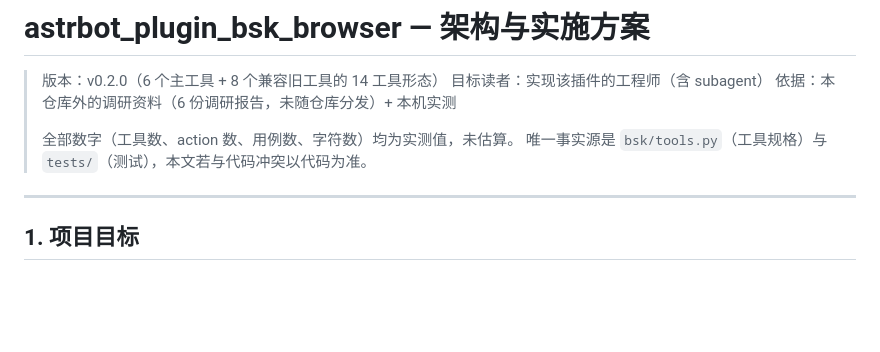
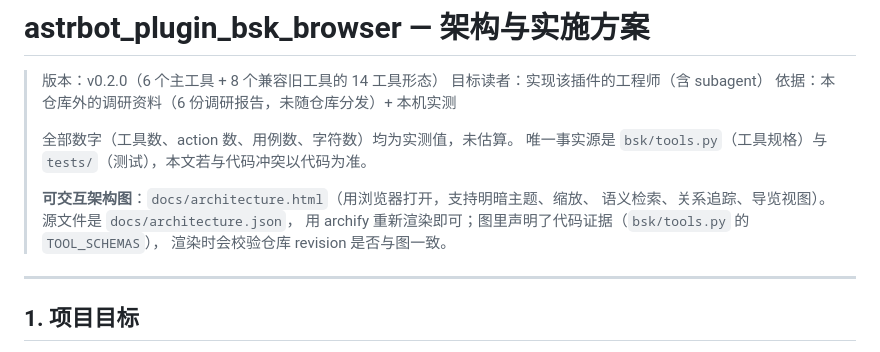
Before and after one commit to JosephTian876/astrbot_plugin_bsk_browser, a Markdown page: ARCHITECTURE.md, the part around the change. Rendered like a GitHub page; blank space fills up the shorter version.

```diff
--- a/ARCHITECTURE.md
+++ b/ARCHITECTURE.md
@@ -6,6 +6,11 @@
 >
 > 全部数字（工具数、action 数、用例数、字符数）均为实测值，未估算。
 > 唯一事实源是 `bsk/tools.py`（工具规格）与 `tests/`（测试），本文若与代码冲突以代码为准。
+>
+> **可交互架构图**：`docs/architecture.html`（用浏览器打开，支持明暗主题、缩放、
+> 语义检索、关系追踪、导览视图）。源文件是 `docs/architecture.json`，
+> 用 archify 重新渲染即可；图里声明了代码证据（`bsk/tools.py` 的 `TOOL_SCHEMAS`），
+> 渲染时会校验仓库 revision 是否与图一致。
 
 ---
 
```
Also changed, not shown: README.md (+6 -0 lines), docs/architecture.png (added), 3 other files.
